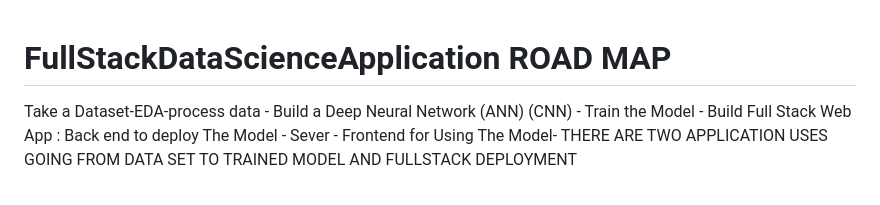
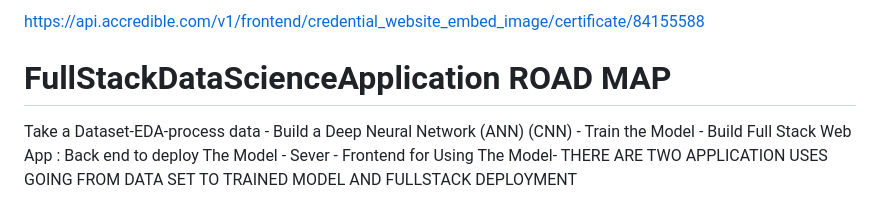
Before and after one commit to RobertSloan22/FullStackDataScienceApplication, a Markdown page: README.md, the part around the change. Drawn GitHub-style.

```diff
--- a/README.md
+++ b/README.md
@@ -1,3 +1,5 @@
+https://api.accredible.com/v1/frontend/credential_website_embed_image/certificate/84155588
+
 # FullStackDataScienceApplication  ROAD MAP
 Take a Dataset-EDA-process data - Build a Deep Neural Network (ANN) (CNN) - Train the Model - Build Full Stack Web App : Back end to deploy The Model - Sever - Frontend for Using The Model-
 THERE ARE TWO APPLICATION USES GOING FROM DATA SET TO TRAINED MODEL AND FULLSTACK DEPLOYMENT
```
